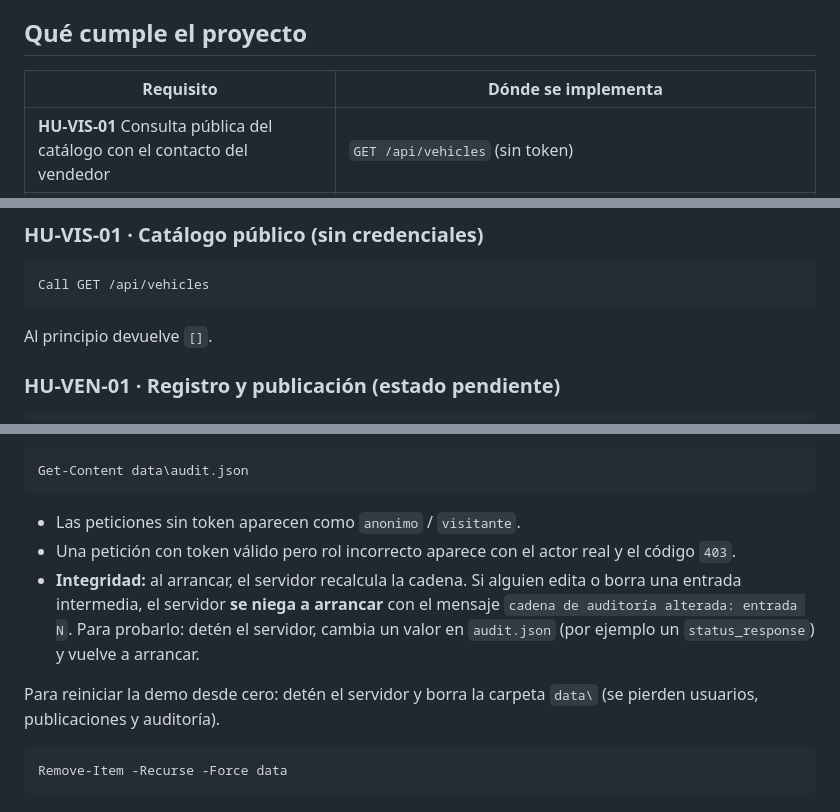
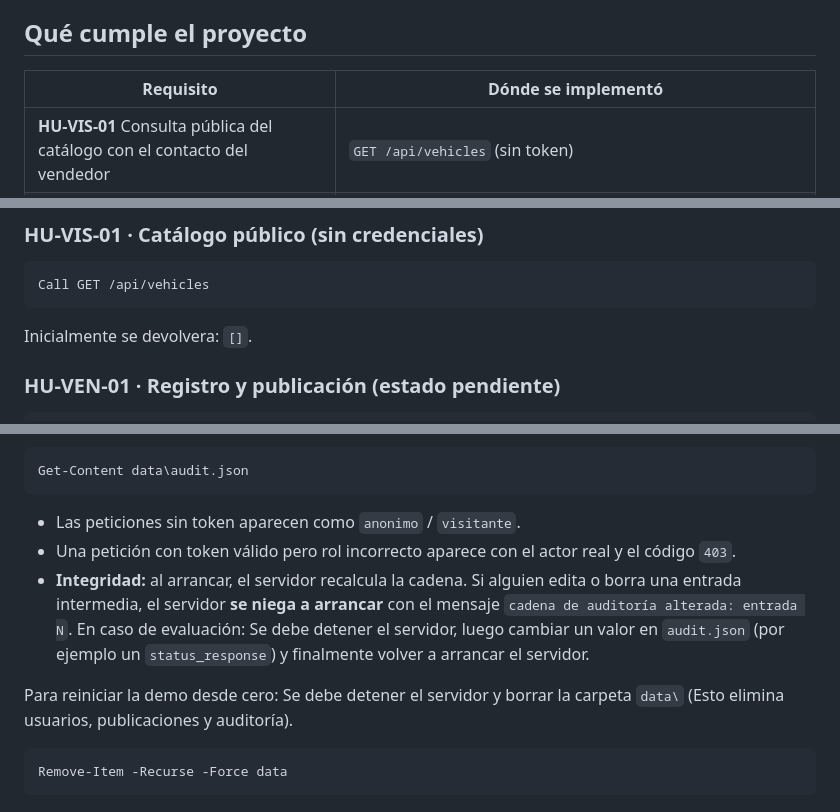
Before and after one commit to TheHostEagle/AAA_Work, a Markdown page: README.md, 3 parts joined by grey strips. GitHub-like rendering.

````diff
--- a/README.md
+++ b/README.md
@@ -13,7 +13,7 @@ Todo corre en la máquina local: **sin base de datos, sin Docker, sin servidores
 
 ## Qué cumple el proyecto
 
-| Requisito | Dónde se implementa |
+| Requisito | Dónde se implementó |
 |---|---|
 | **HU-VIS-01** Consulta pública del catálogo con el contacto del vendedor | `GET /api/vehicles` (sin token) |
 | **HU-VEN-01** Registro, publicación (queda `pendiente`) y reporte de venta | `POST /api/auth/register`, `POST /api/vehicles`, `PUT /api/vehicles/:id/sold` |
@@ -116,7 +116,7 @@ function Call($Method, $Path, $Token, $Body) {
 Call GET /api/vehicles
 ```
 
-Al principio devuelve `[]`.
+Inicialmente se devolvera: `[]`.
 
 ### HU-VEN-01 · Registro y publicación (estado pendiente)
 
@@ -187,9 +187,9 @@ Get-Content data\audit.json
 
 - Las peticiones sin token aparecen como `anonimo` / `visitante`.
 - Una petición con token válido pero rol incorrecto aparece con el actor real y el código `403`.
-- **Integridad:** al arrancar, el servidor recalcula la cadena. Si alguien edita o borra una entrada intermedia, el servidor **se niega a arrancar** con el mensaje `cadena de auditoría alterada: entrada N`. Para probarlo: detén el servidor, cambia un valor en `audit.json` (por ejemplo un `status_response`) y vuelve a arrancar.
+- **Integridad:** al arrancar, el servidor recalcula la cadena. Si alguien edita o borra una entrada intermedia, el servidor **se niega a arrancar** con el mensaje `cadena de auditoría alterada: entrada N`. En caso de evaluación: Se debe detener el servidor, luego cambiar un valor en `audit.json` (por ejemplo un `status_response`) y finalmente volver a arrancar el servidor.
 
-Para reiniciar la demo desde cero: detén el servidor y borra la carpeta `data\` (se pierden usuarios, publicaciones y auditoría).
+Para reiniciar la demo desde cero: Se debe detener el servidor y borrar la carpeta `data\` (Esto elimina usuarios, publicaciones y auditoría).
 
 ```powershell
 Remove-Item -Recurse -Force data
````
Also changed, not shown: other parts of README.md (+10 -14 lines).
